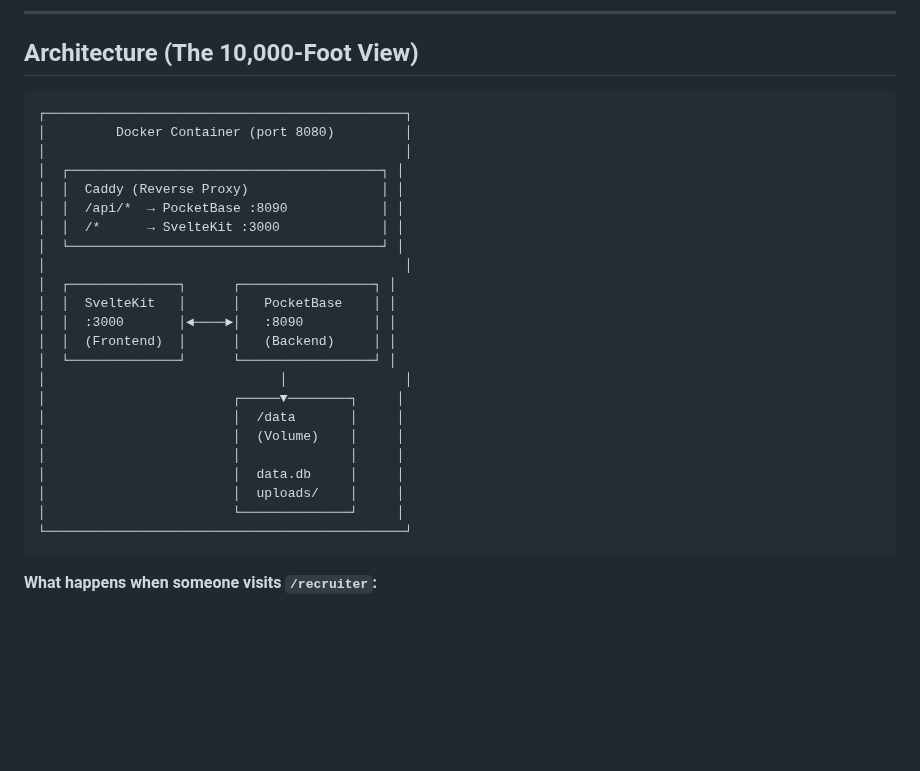
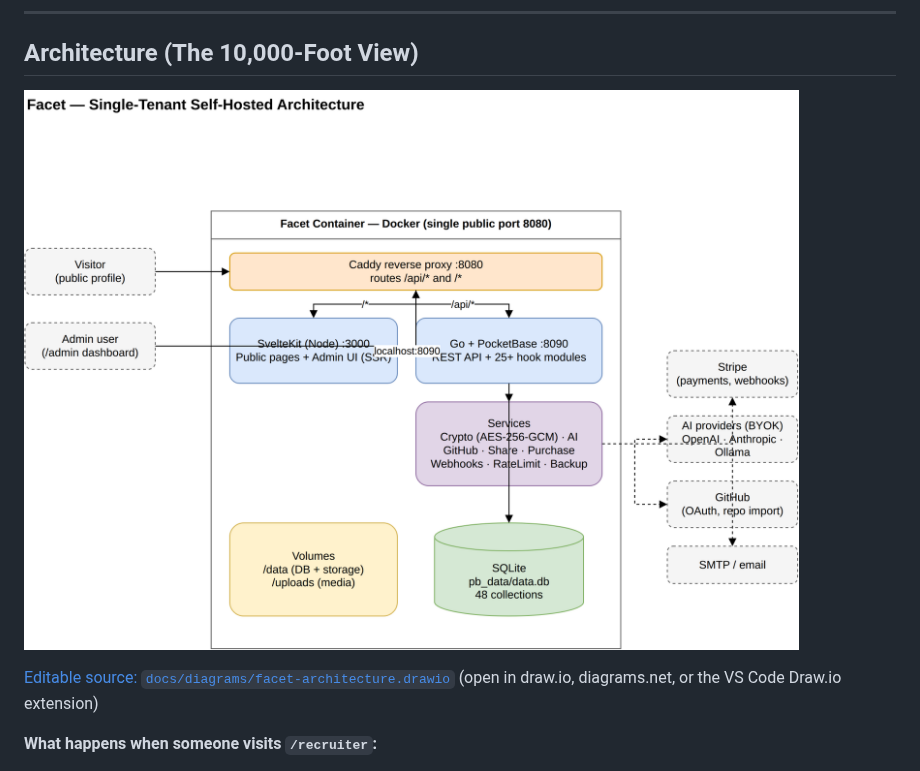
Before and after one commit to jesposito/Facet, a Markdown page: README.md, the part around the change. GitHub-like rendering; pictures changed too: docs/diagrams/facet-architecture.png (added); blank space fills up the shorter version.

````diff
--- a/README.md
+++ b/README.md
@@ -587,31 +587,9 @@ Search engines can index your public content. Unlisted and private stuff stays h
 
 ## Architecture (The 10,000-Foot View)
 
-```
-┌──────────────────────────────────────────────┐
-│         Docker Container (port 8080)         │
-│                                              │
-│  ┌────────────────────────────────────────┐ │
-│  │  Caddy (Reverse Proxy)                 │ │
-│  │  /api/*  → PocketBase :8090            │ │
-│  │  /*      → SvelteKit :3000             │ │
-│  └────────────────────────────────────────┘ │
-│                                              │
-│  ┌──────────────┐      ┌─────────────────┐ │
-│  │  SvelteKit   │      │   PocketBase    │ │
-│  │  :3000       │◄────►│   :8090         │ │
-│  │  (Frontend)  │      │   (Backend)     │ │
-│  └──────────────┘      └─────────────────┘ │
-│                              │               │
-│                        ┌─────▼────────┐     │
-│                        │  /data       │     │
-│                        │  (Volume)    │     │
-│                        │              │     │
-│                        │  data.db     │     │
-│                        │  uploads/    │     │
-│                        └──────────────┘     │
-└──────────────────────────────────────────────┘
-```
+![Facet single-tenant architecture: a Cloudflare tunnel fronts one Docker container running Caddy (reverse proxy, port 8080), SvelteKit (:3000) and Go/PocketBase (:8090) over a SQLite data volume, with Stripe, AI providers, GitHub and SMTP as external integrations.](docs/diagrams/facet-architecture.png)
+
+[Editable source: `docs/diagrams/facet-architecture.drawio`](docs/diagrams/facet-architecture.drawio) (open in draw.io, diagrams.net, or the VS Code Draw.io extension)
 
 **What happens when someone visits `/recruiter`:**
 
````
Also changed, not shown: docs/diagrams/README.md (added, +24 -0 lines), docs/diagrams/facet-data-model.png (added), 2 other files.
